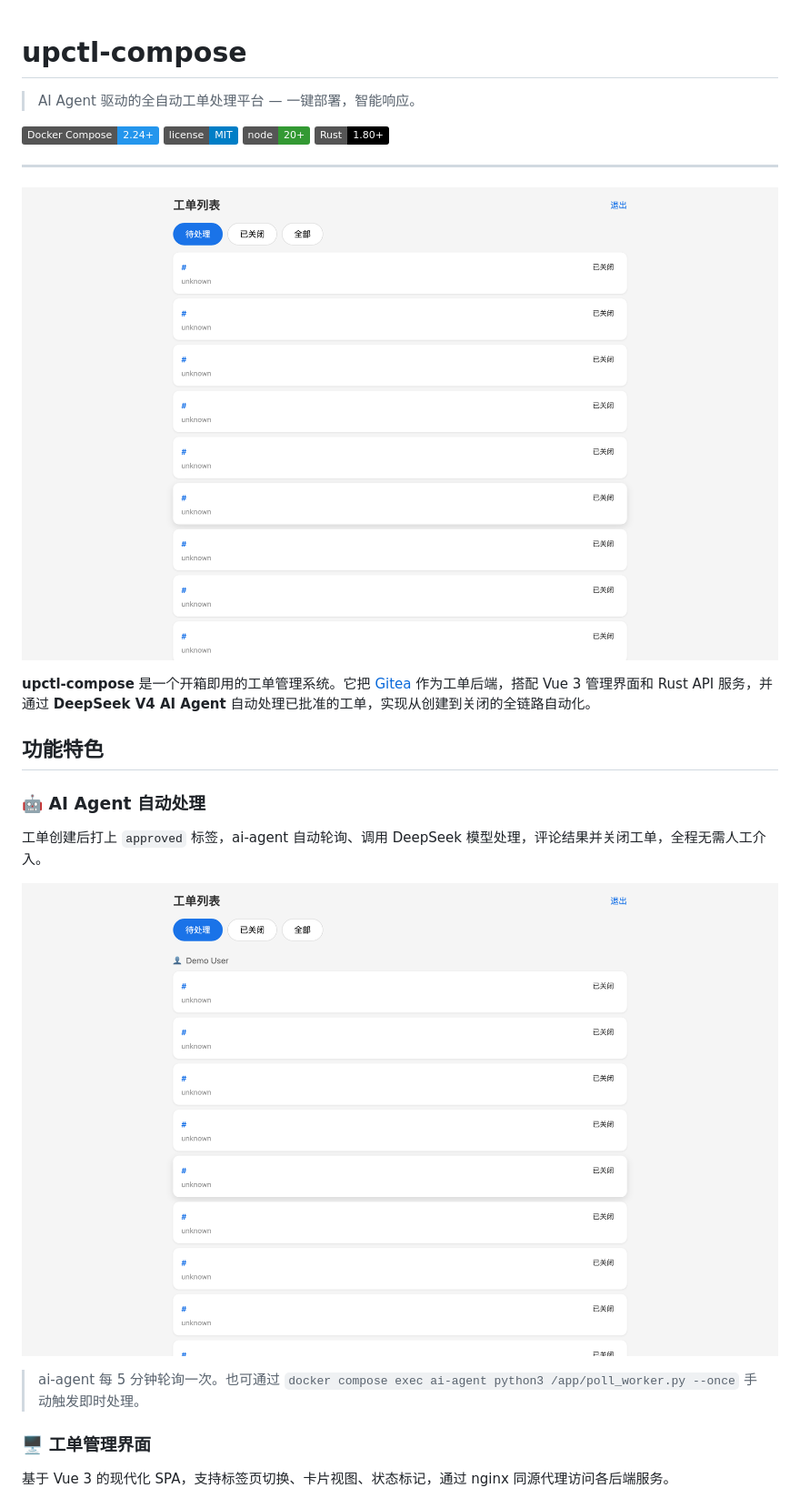
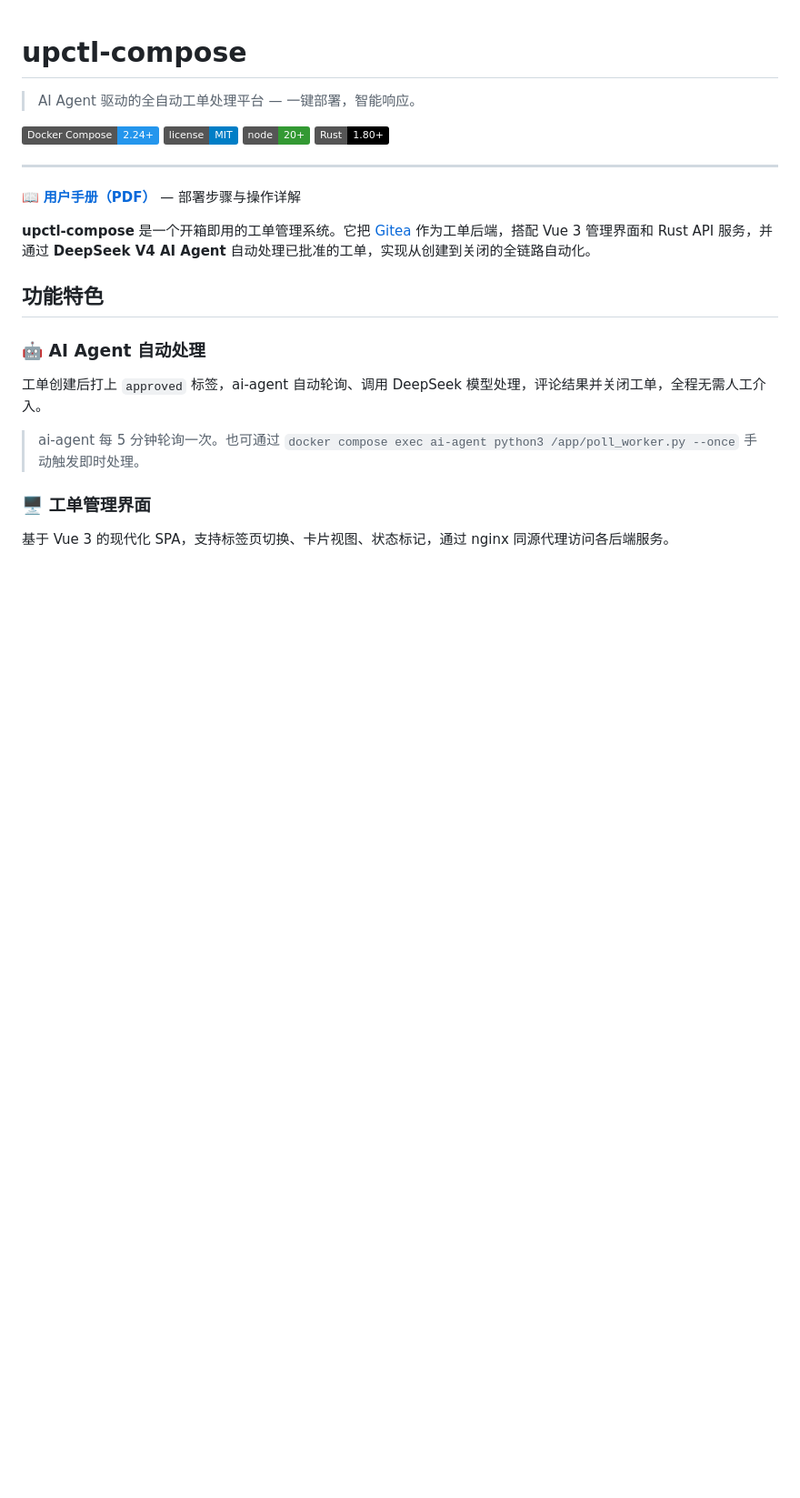
Before and after one commit to alchemy-studio/upctl-compose, a Markdown page: README.md, the part around one of its changes. Shown at 91% size. Drawn GitHub-style; badges without logos; blank space fills up the shorter version.

Commit message:
fix: use data-populated ticket list screenshot, remove duplicate hero image, add user guide link at top, fix PDF URL

```diff
--- a/README.md
+++ b/README.md
@@ -9,7 +9,7 @@
 
 ---
 
-![工单列表](userguide/screenshots/05-main-page.png)
+📖 [**用户手册（PDF）**](https://github.com/alchemy-studio/upctl-compose/raw/main/userguide/userguide.pdf) — 部署步骤与操作详解
 
 **upctl-compose** 是一个开箱即用的工单管理系统。它把 [Gitea](https://about.gitea.com/) 作为工单后端，搭配 Vue 3 管理界面和 Rust API 服务，并通过 **DeepSeek V4 AI Agent** 自动处理已批准的工单，实现从创建到关闭的全链路自动化。
 
@@ -18,8 +18,6 @@
 ### 🤖 AI Agent 自动处理
 
 工单创建后打上 `approved` 标签，ai-agent 自动轮询、调用 DeepSeek 模型处理，评论结果并关闭工单，全程无需人工介入。
-
-![AI 处理流程](userguide/screenshots/05-ticket-list-with-data.png)
 
 > ai-agent 每 5 分钟轮询一次。也可通过 `docker compose exec ai-agent python3 /app/poll_worker.py --once` 手动触发即时处理。
 
```
Also changed, not shown: other parts of README.md (+2 -2 lines).
